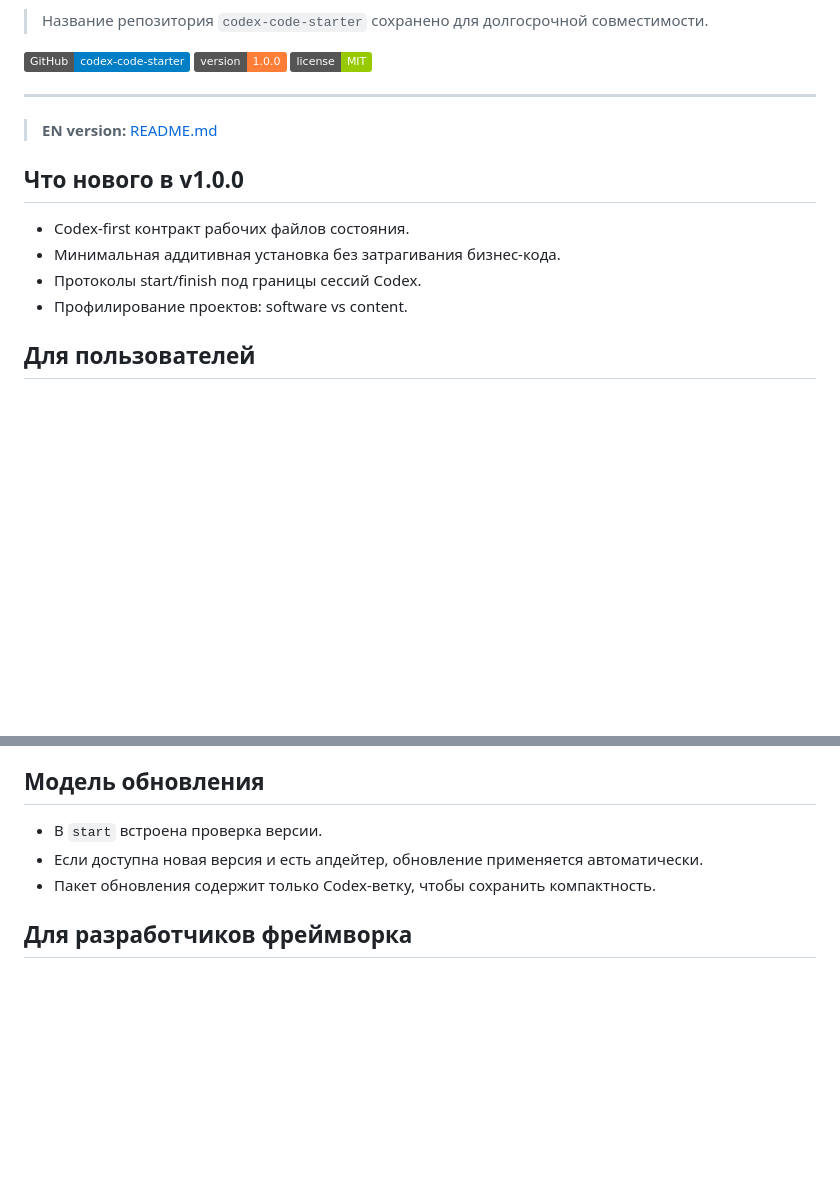
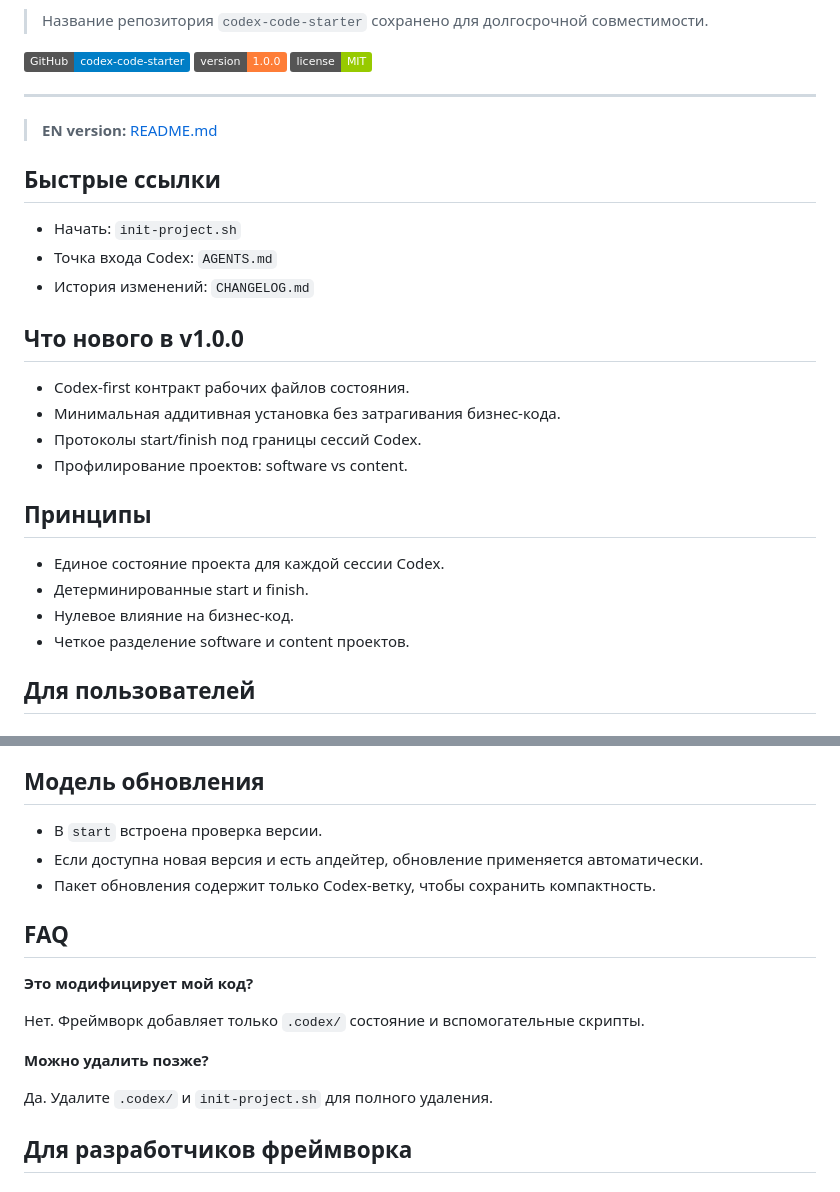
Before and after one commit to Ultraivanov/deus-in-machina, a Markdown page: README_RU.md, 2 parts joined by grey strips. Drawn GitHub-style; badges without logos; blank space fills up the shorter version.

Commit message:
Enhance README quick links and FAQ

```diff
--- a/README_RU.md
+++ b/README_RU.md
@@ -12,12 +12,25 @@
 
 > **EN version:** [README.md](README.md)
 
+## Быстрые ссылки
+
+- Начать: `init-project.sh`
+- Точка входа Codex: `AGENTS.md`
+- История изменений: `CHANGELOG.md`
+
 ## Что нового в v1.0.0
 
 - Codex-first контракт рабочих файлов состояния.
 - Минимальная аддитивная установка без затрагивания бизнес-кода.
 - Протоколы start/finish под границы сессий Codex.
 - Профилирование проектов: software vs content.
+
+## Принципы
+
+- Единое состояние проекта для каждой сессии Codex.
+- Детерминированные start и finish.
+- Нулевое влияние на бизнес-код.
+- Четкое разделение software и content проектов.
 
 ## Для пользователей
 
@@ -120,6 +133,16 @@ codex-code-starter/
 - Если доступна новая версия и есть апдейтер, обновление применяется автоматически.
 - Пакет обновления содержит только Codex-ветку, чтобы сохранить компактность.
 
+## FAQ
+
+**Это модифицирует мой код?**
+
+Нет. Фреймворк добавляет только `.codex/` состояние и вспомогательные скрипты.
+
+**Можно удалить позже?**
+
+Да. Удалите `.codex/` и `init-project.sh` для полного удаления.
+
 ## Для разработчиков фреймворка
 
 ### Подготовка
```
